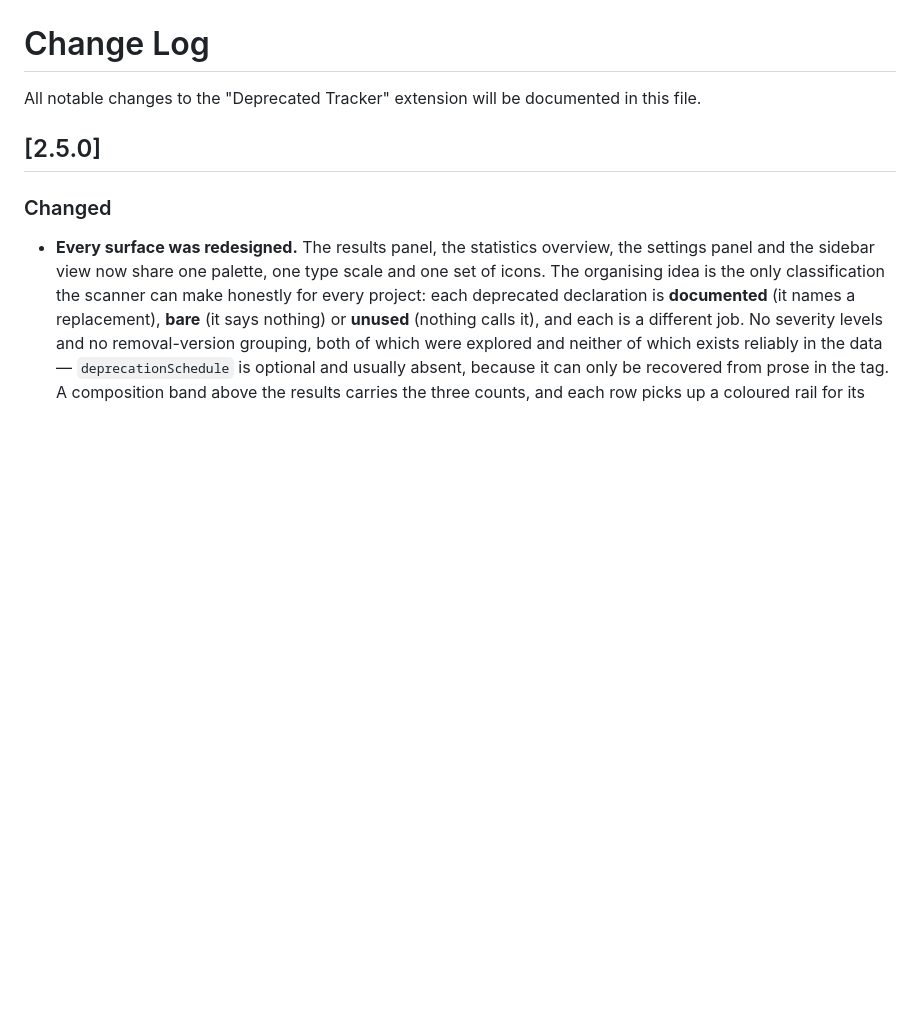
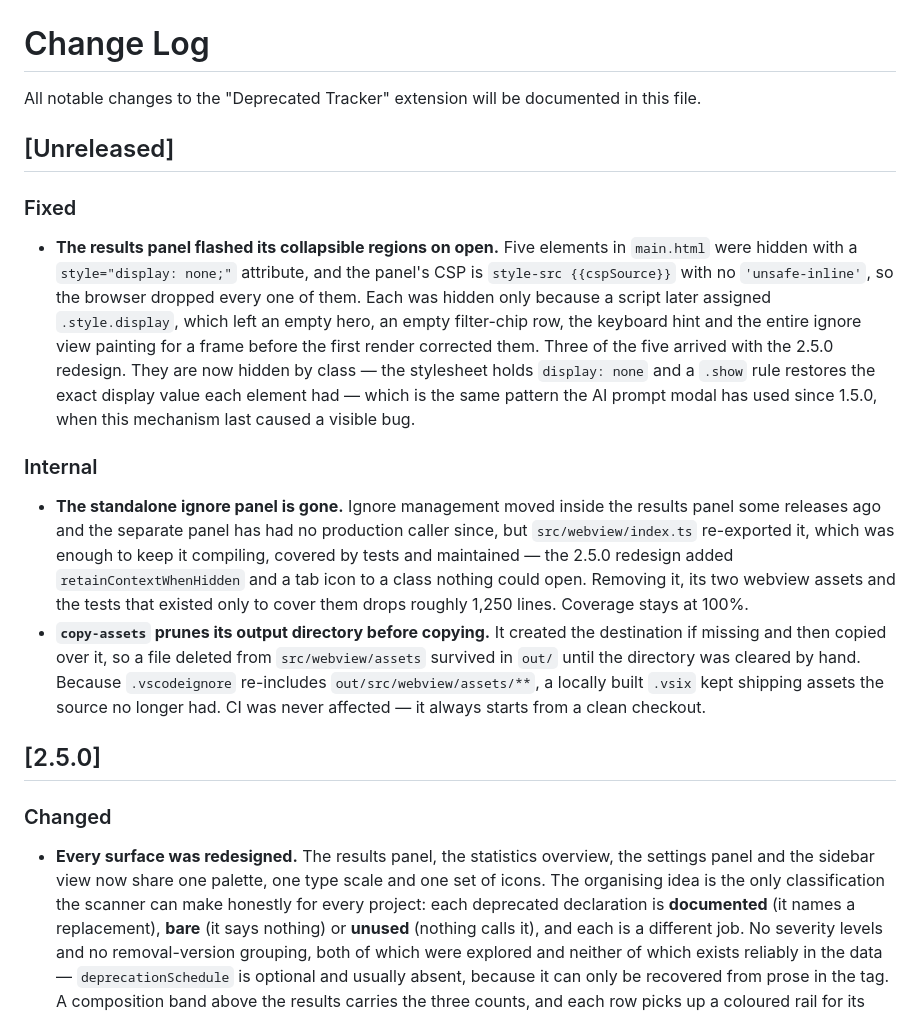
Before and after one commit to milad-hub/deprecated-tracker, a Markdown page: CHANGELOG.md, the part around the change. Rendered like a GitHub page; blank space fills up the shorter version.

Commit message:
docs: record the panel flash fix and the two cleanups
Left as [Unreleased] rather than a version section: package.json is on 2.5.0
and that is already published to both the registry and the Marketplace, so
naming a number here would claim a release that has not been cut. By the
versioning policy this is a patch -- one user-visible bug fix, the rest
internal -- so it becomes 2.5.1 whenever it goes out.

```diff
--- a/CHANGELOG.md
+++ b/CHANGELOG.md
@@ -1,6 +1,17 @@
 # Change Log
 
 All notable changes to the "Deprecated Tracker" extension will be documented in this file.
+
+## [Unreleased]
+
+### Fixed
+
+- **The results panel flashed its collapsible regions on open.** Five elements in `main.html` were hidden with a `style="display: none;"` attribute, and the panel's CSP is `style-src {{cspSource}}` with no `'unsafe-inline'`, so the browser dropped every one of them. Each was hidden only because a script later assigned `.style.display`, which left an empty hero, an empty filter-chip row, the keyboard hint and the entire ignore view painting for a frame before the first render corrected them. Three of the five arrived with the 2.5.0 redesign. They are now hidden by class — the stylesheet holds `display: none` and a `.show` rule restores the exact display value each element had — which is the same pattern the AI prompt modal has used since 1.5.0, when this mechanism last caused a visible bug.
+
+### Internal
+
+- **The standalone ignore panel is gone.** Ignore management moved inside the results panel some releases ago and the separate panel has had no production caller since, but `src/webview/index.ts` re-exported it, which was enough to keep it compiling, covered by tests and maintained — the 2.5.0 redesign added `retainContextWhenHidden` and a tab icon to a class nothing could open. Removing it, its two webview assets and the tests that existed only to cover them drops roughly 1,250 lines. Coverage stays at 100%.
+- **`copy-assets` prunes its output directory before copying.** It created the destination if missing and then copied over it, so a file deleted from `src/webview/assets` survived in `out/` until the directory was cleared by hand. Because `.vscodeignore` re-includes `out/src/webview/assets/**`, a locally built `.vsix` kept shipping assets the source no longer had. CI was never affected — it always starts from a clean checkout.
 
 ## [2.5.0]
 
```
